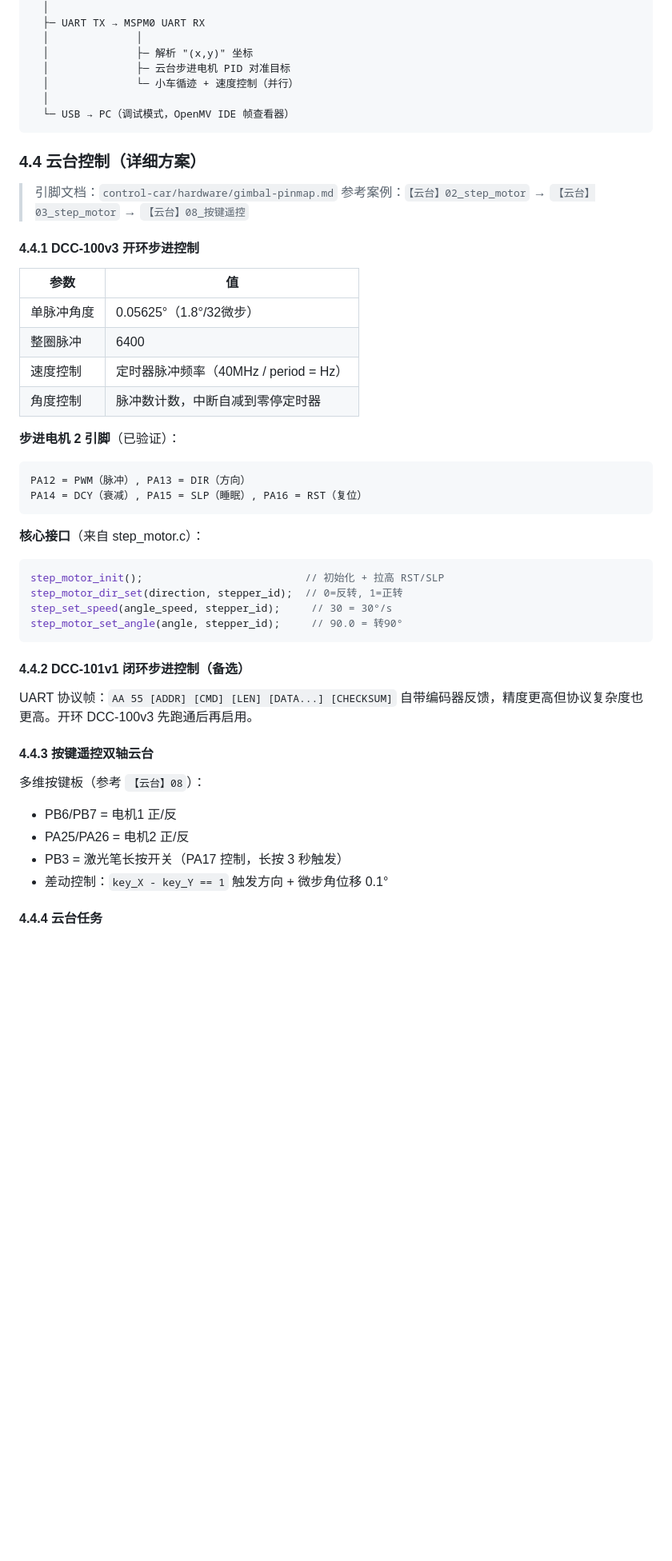
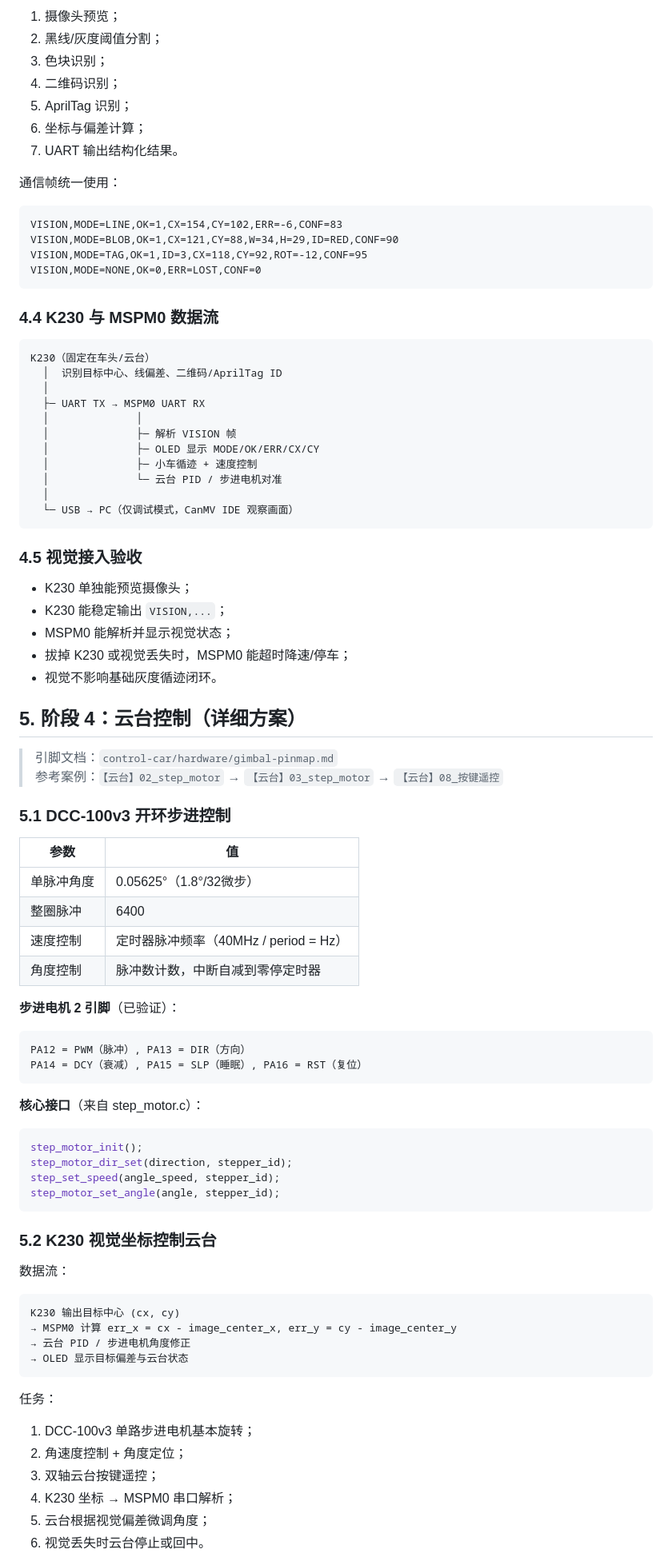
Before and after one commit to 37chengshan/sir-match, a Markdown page: control-car/docs/preparation-roadmap.md, the part around one of its changes. Shown at 80% size. Drawn GitHub-style; blank space fills up the shorter version.

Commit message:
docs: switch preparation roadmap to K230 vision

````diff
--- a/control-car/docs/preparation-roadmap.md
+++ b/control-car/docs/preparation-roadmap.md
@@ -105,19 +140,50 @@ OpenMV H7 Plus（固定在云台/车头）
+1. 摄像头预览；
+2. 黑线/灰度阈值分割；
+3. 色块识别；
+4. 二维码识别；
+5. AprilTag 识别；
+6. 坐标与偏差计算；
+7. UART 输出结构化结果。
+
+通信帧统一使用：
+
+```text
+VISION,MODE=LINE,OK=1,CX=154,CY=102,ERR=-6,CONF=83
+VISION,MODE=BLOB,OK=1,CX=121,CY=88,W=34,H=29,ID=RED,CONF=90
+VISION,MODE=TAG,OK=1,ID=3,CX=118,CY=92,ROT=-12,CONF=95
+VISION,MODE=NONE,OK=0,ERR=LOST,CONF=0
+```
+
+### 4.4 K230 与 MSPM0 数据流
+
+```text
+K230（固定在车头/云台）
+  │  识别目标中心、线偏差、二维码/AprilTag ID
   │
   ├─ UART TX → MSPM0 UART RX
   │              │
-  │              ├─ 解析 "(x,y)" 坐标
-  │              ├─ 云台步进电机 PID 对准目标
-  │              └─ 小车循迹 + 速度控制（并行）
+  │              ├─ 解析 VISION 帧
+  │              ├─ OLED 显示 MODE/OK/ERR/CX/CY
+  │              ├─ 小车循迹 + 速度控制
+  │              └─ 云台 PID / 步进电机对准
   │
-  └─ USB → PC（调试模式，OpenMV IDE 帧查看器）
+  └─ USB → PC（仅调试模式，CanMV IDE 观察画面）
 ```
 
-### 4.4 云台控制（详细方案）
+### 4.5 视觉接入验收
+
+- K230 单独能预览摄像头；
+- K230 能稳定输出 `VISION,...`；
+- MSPM0 能解析并显示视觉状态；
+- 拔掉 K230 或视觉丢失时，MSPM0 能超时降速/停车；
+- 视觉不影响基础灰度循迹闭环。
+
+## 5. 阶段 4：云台控制（详细方案）
 
 > 引脚文档：`control-car/hardware/gimbal-pinmap.md`
 > 参考案例：`【云台】02_step_motor` → `【云台】03_step_motor` → `【云台】08_按键遥控`
 
-#### 4.4.1 DCC-100v3 开环步进控制
+### 5.1 DCC-100v3 开环步进控制
 
 | 参数 | 值 |
 |------|---|
@@ -127,31 +193,38 @@ OpenMV H7 Plus（固定在云台/车头）
 | 角度控制 | 脉冲数计数，中断自减到零停定时器 |
 
 **步进电机 2 引脚**（已验证）：
-```
+
+```text
 PA12 = PWM（脉冲）, PA13 = DIR（方向）
 PA14 = DCY（衰减）, PA15 = SLP（睡眠）, PA16 = RST（复位）
 ```
 
 **核心接口**（来自 step_motor.c）：
+
 ```c
-step_motor_init();                          // 初始化 + 拉高 RST/SLP
-step_motor_dir_set(direction, stepper_id);  // 0=反转, 1=正转
-step_set_speed(angle_speed, stepper_id);     // 30 = 30°/s
-step_motor_set_angle(angle, stepper_id);     // 90.0 = 转90°
+step_motor_init();
+step_motor_dir_set(direction, stepper_id);
+step_set_speed(angle_speed, stepper_id);
+step_motor_set_angle(angle, stepper_id);
 ```
 
-#### 4.4.2 DCC-101v1 闭环步进控制（备选）
+### 5.2 K230 视觉坐标控制云台
 
-UART 协议帧：`AA 55 [ADDR] [CMD] [LEN] [DATA...] [CHECKSUM]`
-自带编码器反馈，精度更高但协议复杂度也更高。开环 DCC-100v3 先跑通后再启用。
+数据流：
 
-#### 4.4.3 按键遥控双轴云台
+```text
+K230 输出目标中心 (cx, cy)
+→ MSPM0 计算 err_x = cx - image_center_x, err_y = cy - image_center_y
+→ 云台 PID / 步进电机角度修正
+→ OLED 显示目标偏差与云台状态
+```
 
-多维按键板（参考 `【云台】08`）：
-- PB6/PB7 = 电机1 正/反
-- PA25/PA26 = 电机2 正/反
-- PB3 = 激光笔长按开关（PA17 控制，长按 3 秒触发）
-- 差动控制：`key_X - key_Y == 1` 触发方向 + 微步角位移 0.1°
+任务：
 
-#### 4.4.4 云台任务
+1. DCC-100v3 单路步进电机基本旋转；
+2. 角速度控制 + 角度定位；
+3. 双轴云台按键遥控；
+4. K230 坐标 → MSPM0 串口解析；
+5. 云台根据视觉偏差微调角度；
+6. 视觉丢失时云台停止或回中。
 
````
Also changed, not shown: other parts of control-car/docs/preparation-roadmap.md (+83 -50 lines).
